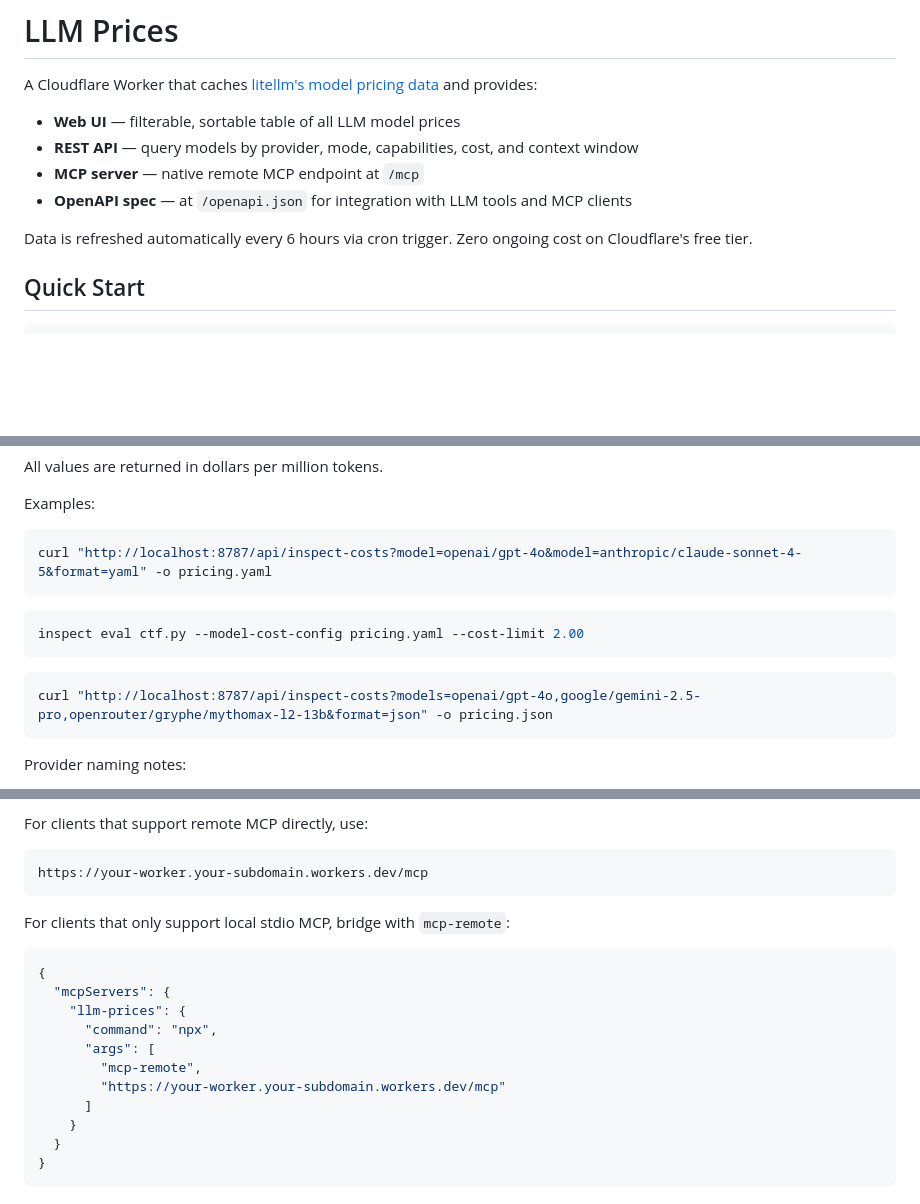
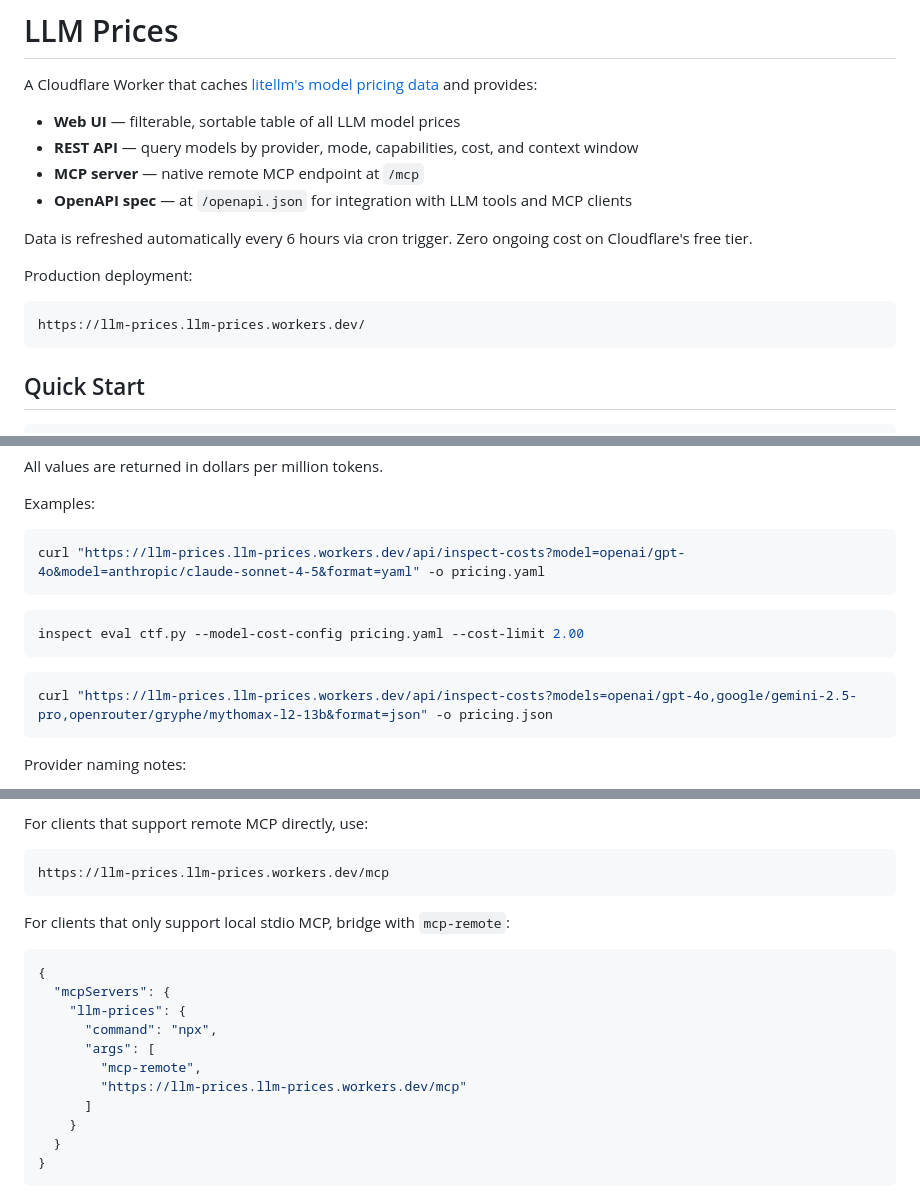
Before and after one commit to MattFisher/llm-prices, a Markdown page: README.md, 3 parts joined by grey strips. Rendered like a GitHub page; blank space fills up the shorter version.

Commit message:
Update README with production deployment URL

````diff
--- a/README.md
+++ b/README.md
@@ -8,6 +8,12 @@ A Cloudflare Worker that caches [litellm's model pricing data](https://github.co
 - **OpenAPI spec** — at `/openapi.json` for integration with LLM tools and MCP clients
 
 Data is refreshed automatically every 6 hours via cron trigger. Zero ongoing cost on Cloudflare's free tier.
+
+Production deployment:
+
+```text
+https://llm-prices.llm-prices.workers.dev/
+```
 
 ## Quick Start
 
@@ -112,7 +118,7 @@ All values are returned in dollars per million tokens.
 Examples:
 
 ```bash
-curl "http://localhost:8787/api/inspect-costs?model=openai/gpt-4o&model=anthropic/claude-sonnet-4-5&format=yaml" -o pricing.yaml
+curl "https://llm-prices.llm-prices.workers.dev/api/inspect-costs?model=openai/gpt-4o&model=anthropic/claude-sonnet-4-5&format=yaml" -o pricing.yaml
 ```
 
 ```bash
@@ -120,7 +126,7 @@ inspect eval ctf.py --model-cost-config pricing.yaml --cost-limit 2.00
 ```
 
 ```bash
-curl "http://localhost:8787/api/inspect-costs?models=openai/gpt-4o,google/gemini-2.5-pro,openrouter/gryphe/mythomax-l2-13b&format=json" -o pricing.json
+curl "https://llm-prices.llm-prices.workers.dev/api/inspect-costs?models=openai/gpt-4o,google/gemini-2.5-pro,openrouter/gryphe/mythomax-l2-13b&format=json" -o pricing.json
 ```
 
 Provider naming notes:
@@ -156,7 +162,7 @@ Available tools:
 For clients that support remote MCP directly, use:
 
 ```text
-https://your-worker.your-subdomain.workers.dev/mcp
+https://llm-prices.llm-prices.workers.dev/mcp
 ```
 
 For clients that only support local stdio MCP, bridge with `mcp-remote`:
@@ -168,7 +174,7 @@ For clients that only support local stdio MCP, bridge with `mcp-remote`:
       "command": "npx",
       "args": [
         "mcp-remote",
-        "https://your-worker.your-subdomain.workers.dev/mcp"
+        "https://llm-prices.llm-prices.workers.dev/mcp"
       ]
     }
   }
````
